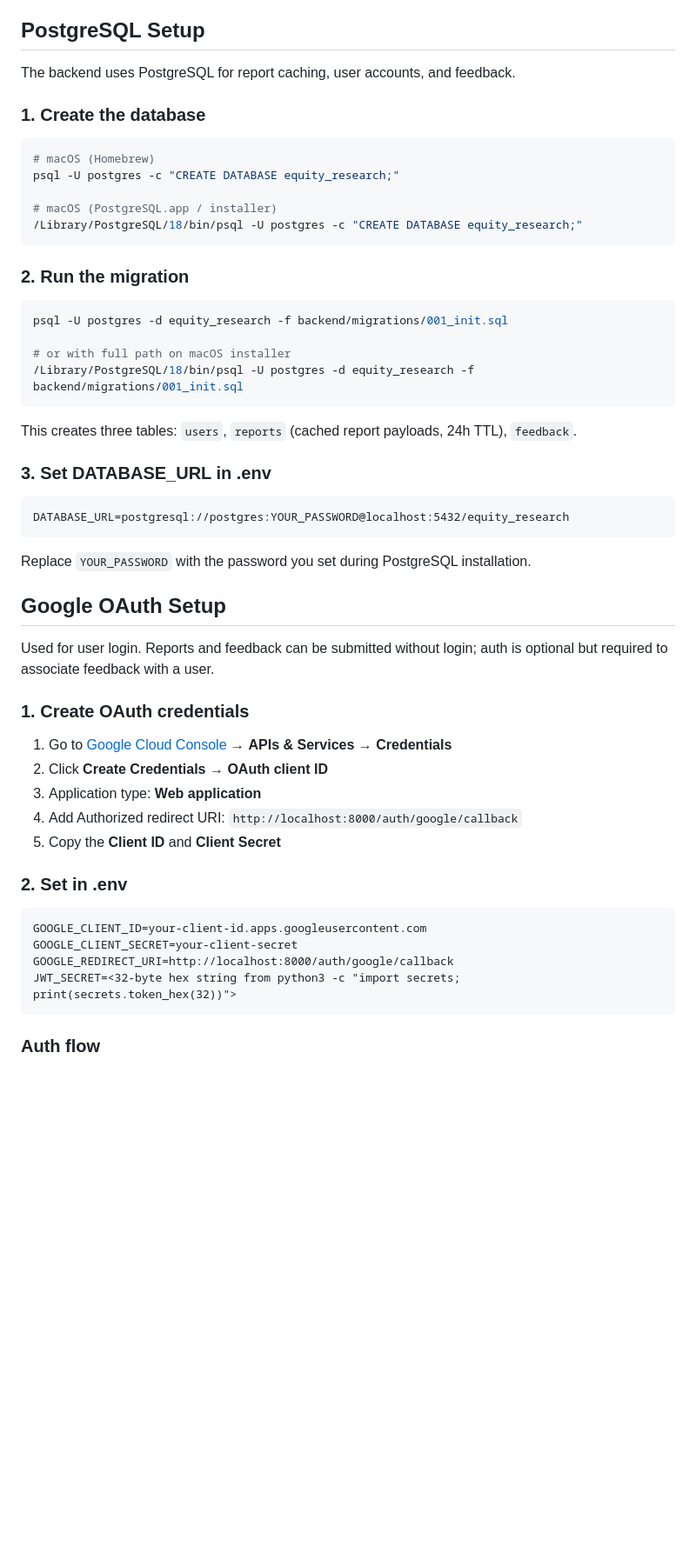
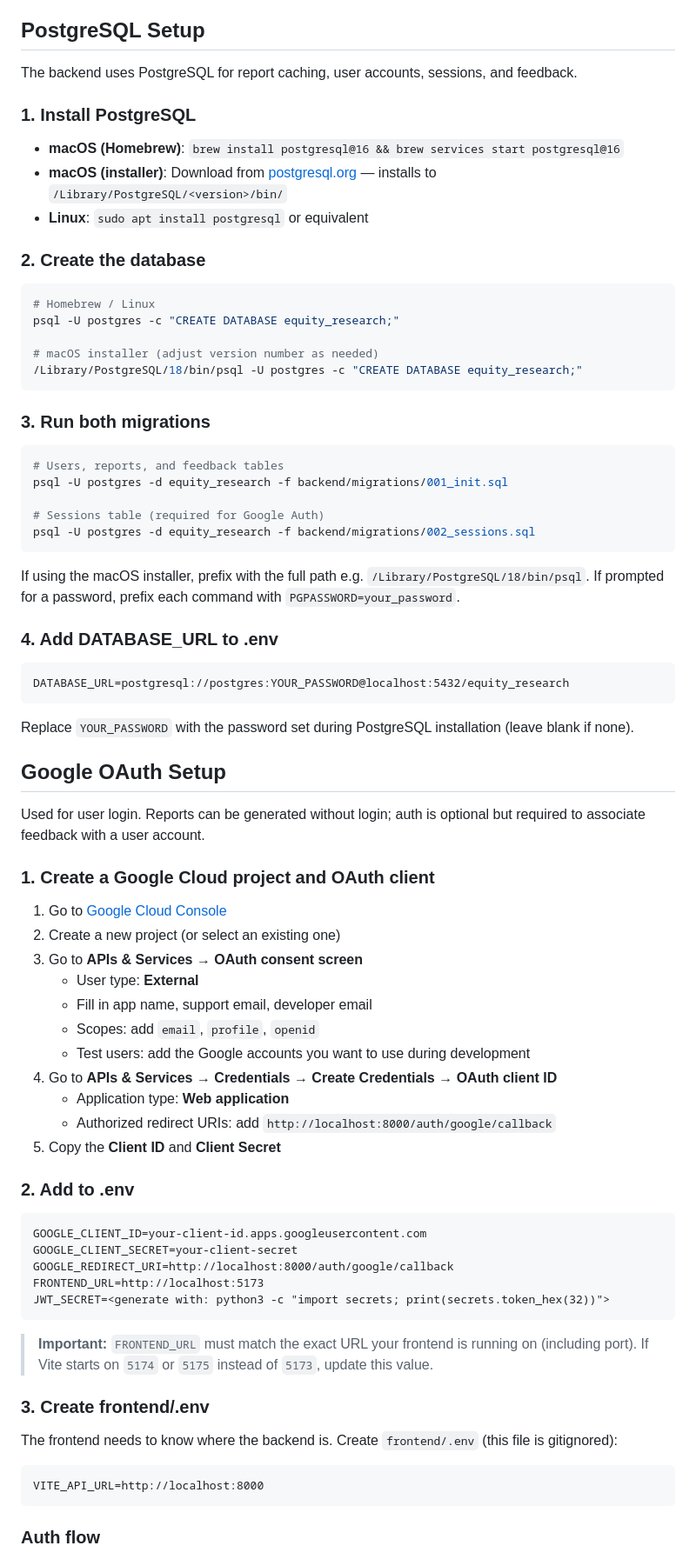
Before and after one commit to radio-geek/equity-research, a Markdown page: README.md, the part around one of its changes. Shown at 87% size. Drawn GitHub-style; blank space fills up the shorter version.

Commit message:
docs: update README and AGENTS.md with complete Google Auth setup guide
- Add step-by-step PostgreSQL setup (both migrations 001 + 002)
- Add complete Google OAuth setup: Cloud Console, consent screen,
  test users, redirect URI, and all required env vars
- Add frontend/.env (VITE_API_URL) as an explicit required step
- Add FRONTEND_URL explanation with port mismatch warning
- Add troubleshooting table for common auth failures
- Update AGENTS.md: new backend files, env vars, caching/auth info

Co-Authored-By: Claude Sonnet 4.6 <noreply@anthropic.com>

````diff
--- a/README.md
+++ b/README.md
@@ -41,56 +41,81 @@ Equity research for NSE/BSE listed Indian stocks using a LangGraph-based multi-a
 
 ## PostgreSQL Setup
 
-The backend uses PostgreSQL for report caching, user accounts, and feedback.
+The backend uses PostgreSQL for report caching, user accounts, sessions, and feedback.
 
-### 1. Create the database
+### 1. Install PostgreSQL
+
+- **macOS (Homebrew)**: `brew install postgresql@16 && brew services start postgresql@16`
+- **macOS (installer)**: Download from [postgresql.org](https://www.postgresql.org/download/macosx/) — installs to `/Library/PostgreSQL/<version>/bin/`
+- **Linux**: `sudo apt install postgresql` or equivalent
+
+### 2. Create the database
 
 ```bash
-# macOS (Homebrew)
+# Homebrew / Linux
 psql -U postgres -c "CREATE DATABASE equity_research;"
 
-# macOS (PostgreSQL.app / installer)
+# macOS installer (adjust version number as needed)
 /Library/PostgreSQL/18/bin/psql -U postgres -c "CREATE DATABASE equity_research;"
 ```
 
-### 2. Run the migration
+### 3. Run both migrations
 
 ```bash
+# Users, reports, and feedback tables
 psql -U postgres -d equity_research -f backend/migrations/001_init.sql
 
-# or with full path on macOS installer
-/Library/PostgreSQL/18/bin/psql -U postgres -d equity_research -f backend/migrations/001_init.sql
+# Sessions table (required for Google Auth)
+psql -U postgres -d equity_research -f backend/migrations/002_sessions.sql
 ```
 
-This creates three tables: `users`, `reports` (cached report payloads, 24h TTL), `feedback`.
+If using the macOS installer, prefix with the full path e.g. `/Library/PostgreSQL/18/bin/psql`.
+If prompted for a password, prefix each command with `PGPASSWORD=your_password`.
 
-### 3. Set DATABASE_URL in .env
+### 4. Add DATABASE_URL to .env
 
 ```
 DATABASE_URL=postgresql://postgres:YOUR_PASSWORD@localhost:5432/equity_research
 ```
 
-Replace `YOUR_PASSWORD` with the password you set during PostgreSQL installation.
+Replace `YOUR_PASSWORD` with the password set during PostgreSQL installation (leave blank if none).
 
 ## Google OAuth Setup
 
-Used for user login. Reports and feedback can be submitted without login; auth is optional but required to associate feedback with a user.
+Used for user login. Reports can be generated without login; auth is optional but required to associate feedback with a user account.
 
-### 1. Create OAuth credentials
+### 1. Create a Google Cloud project and OAuth client
 
-1. Go to [Google Cloud Console](https://console.cloud.google.com) → **APIs & Services** → **Credentials**
-2. Click **Create Credentials** → **OAuth client ID**
-3. Application type: **Web application**
-4. Add Authorized redirect URI: `http://localhost:8000/auth/google/callback`
+1. Go to [Google Cloud Console](https://console.cloud.google.com)
+2. Create a new project (or select an existing one)
+3. Go to **APIs & Services** → **OAuth consent screen**
+   - User type: **External**
+   - Fill in app name, support email, developer email
+   - Scopes: add `email`, `profile`, `openid`
+   - Test users: add the Google accounts you want to use during development
+4. Go to **APIs & Services** → **Credentials** → **Create Credentials** → **OAuth client ID**
+   - Application type: **Web application**
+   - Authorized redirect URIs: add `http://localhost:8000/auth/google/callback`
 5. Copy the **Client ID** and **Client Secret**
 
-### 2. Set in .env
+### 2. Add to .env
 
 ```
 GOOGLE_CLIENT_ID=your-client-id.apps.googleusercontent.com
 GOOGLE_CLIENT_SECRET=your-client-secret
 GOOGLE_REDIRECT_URI=http://localhost:8000/auth/google/callback
-JWT_SECRET=<32-byte hex string from python3 -c "import secrets; print(secrets.token_hex(32))">
+FRONTEND_URL=http://localhost:5173
+JWT_SECRET=<generate with: python3 -c "import secrets; print(secrets.token_hex(32))">
+```
+
+> **Important:** `FRONTEND_URL` must match the exact URL your frontend is running on (including port). If Vite starts on `5174` or `5175` instead of `5173`, update this value.
+
+### 3. Create frontend/.env
+
+The frontend needs to know where the backend is. Create `frontend/.env` (this file is gitignored):
+
+```
+VITE_API_URL=http://localhost:8000
 ```
 
 ### Auth flow
````
Also changed, not shown: other parts of README.md (+19 -6 lines), AGENTS.md (+12 -2 lines).
